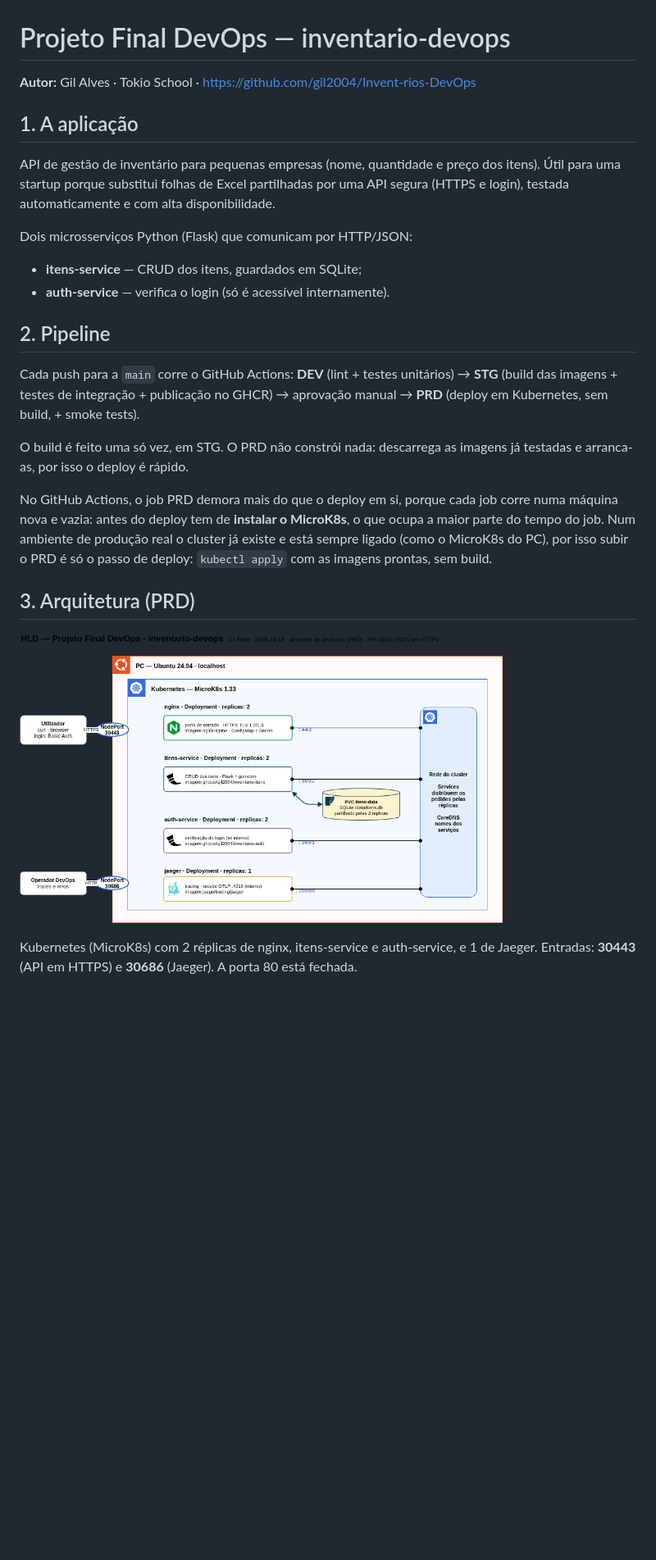
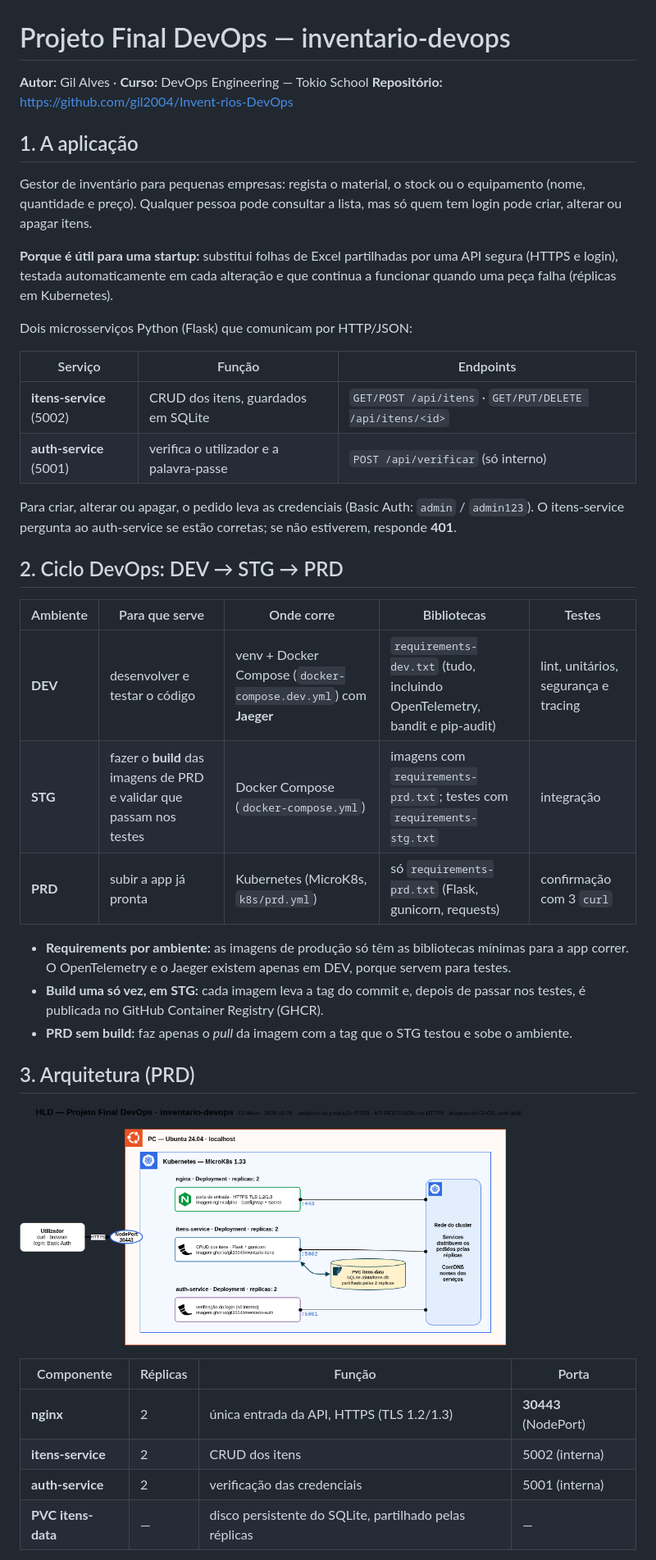
Before and after one commit to gil2004/Invent-rios-DevOps, a Markdown page: README.md, the part around one of its changes. Shown at 82% size. Rendered like a GitHub page; pictures changed too: docs/20261013-HLD-ProjetoFinal-DevOps.drawio.png (deleted), docs/20261026-HLD-ProjetoFinal-DevOps.drawio.png (added); blank space fills up the shorter version.

Commit message:
readme e hld atualizados

```diff
--- a/README.md
+++ b/README.md
@@ -1,36 +1,50 @@
 # Projeto Final DevOps — inventario-devops
 
-**Autor:** Gil Alves · Tokio School · https://github.com/gil2004/Invent-rios-DevOps
+**Autor:** Gil Alves · **Curso:** DevOps Engineering — Tokio School
+**Repositório:** https://github.com/gil2004/Invent-rios-DevOps
 
 ## 1. A aplicação
 
-API de gestão de inventário para pequenas empresas (nome, quantidade e preço dos itens).
-Útil para uma startup porque substitui folhas de Excel partilhadas por uma API segura
-(HTTPS e login), testada automaticamente e com alta disponibilidade.
+Gestor de inventário para pequenas empresas: regista o material, o stock ou o equipamento
+(nome, quantidade e preço). Qualquer pessoa pode consultar a lista, mas só quem tem login
+pode criar, alterar ou apagar itens.
+
+**Porque é útil para uma startup:** substitui folhas de Excel partilhadas por uma API segura
+(HTTPS e login), testada automaticamente em cada alteração e que continua a funcionar quando
+uma peça falha (réplicas em Kubernetes).
 
 Dois microsserviços Python (Flask) que comunicam por HTTP/JSON:
-- **itens-service** — CRUD dos itens, guardados em SQLite;
-- **auth-service** — verifica o login (só é acessível internamente).
 
-## 2. Pipeline
+| Serviço | Função | Endpoints |
+|---|---|---|
+| **itens-service** (5002) | CRUD dos itens, guardados em SQLite | `GET/POST /api/itens` · `GET/PUT/DELETE /api/itens/<id>` |
+| **auth-service** (5001) | verifica o utilizador e a palavra-passe | `POST /api/verificar` (só interno) |
 
-Cada push para a `main` corre o GitHub Actions: **DEV** (lint + testes unitários) →
-**STG** (build das imagens + testes de integração + publicação no GHCR) → aprovação
-manual → **PRD** (deploy em Kubernetes, sem build, + smoke tests).
+Para criar, alterar ou apagar, o pedido leva as credenciais (Basic Auth: `admin` / `admin123`).
+O itens-service pergunta ao auth-service se estão corretas; se não estiverem, responde **401**.
 
-O build é feito uma só vez, em STG. O PRD não constrói nada: descarrega as imagens já
-testadas e arranca-as, por isso o deploy é rápido.
+## 2. Ciclo DevOps: DEV → STG → PRD
 
-No GitHub Actions, o job PRD demora mais do que o deploy em si, porque cada job corre
-numa máquina nova e vazia: antes do deploy tem de **instalar o MicroK8s**, o que ocupa a
-maior parte do tempo do job. Num ambiente de produção real o cluster já existe e está
-sempre ligado (como o MicroK8s do PC), por isso subir o PRD é só o passo de deploy:
-`kubectl apply` com as imagens prontas, sem build.
+| Ambiente | Para que serve | Onde corre | Bibliotecas | Testes |
+|---|---|---|---|---|
+| **DEV** | desenvolver e testar o código | venv + Docker Compose (`docker-compose.dev.yml`) com **Jaeger** | `requirements-dev.txt` (tudo, incluindo OpenTelemetry, bandit e pip-audit) | lint, unitários, segurança e tracing |
+| **STG** | fazer o **build** das imagens de PRD e validar que passam nos testes | Docker Compose (`docker-compose.yml`) | imagens com `requirements-prd.txt`; testes com `requirements-stg.txt` | integração |
+| **PRD** | subir a app já pronta | Kubernetes (MicroK8s, `k8s/prd.yml`) | só `requirements-prd.txt` (Flask, gunicorn, requests) | confirmação com 3 `curl` |
+
+- **Requirements por ambiente:** as imagens de produção só têm as bibliotecas mínimas para a
+  app correr. O OpenTelemetry e o Jaeger existem apenas em DEV, porque servem para testes.
+- **Build uma só vez, em STG:** cada imagem leva a tag do commit e, depois de passar nos
+  testes, é publicada no GitHub Container Registry (GHCR).
+- **PRD sem build:** faz apenas o *pull* da imagem com a tag que o STG testou e sobe o ambiente.
 
 ## 3. Arquitetura (PRD)
 
-![HLD](docs/20261013-HLD-ProjetoFinal-DevOps.drawio.png)
+![HLD](docs/20261026-HLD-ProjetoFinal-DevOps.drawio.png)
 
-Kubernetes (MicroK8s) com 2 réplicas de nginx, itens-service e auth-service, e 1 de
-Jaeger. Entradas: **30443** (API em HTTPS) e **30686** (Jaeger). A porta 80 está fechada.
+| Componente | Réplicas | Função | Porta |
+|---|---|---|---|
+| **nginx** | 2 | única entrada da API, HTTPS (TLS 1.2/1.3) | **30443** (NodePort) |
+| **itens-service** | 2 | CRUD dos itens | 5002 (interna) |
+| **auth-service** | 2 | verificação das credenciais | 5001 (interna) |
+| **PVC itens-data** | — | disco persistente do SQLite, partilhado pelas réplicas | — |
 
```
Also changed, not shown: other parts of README.md (+123 -46 lines).
